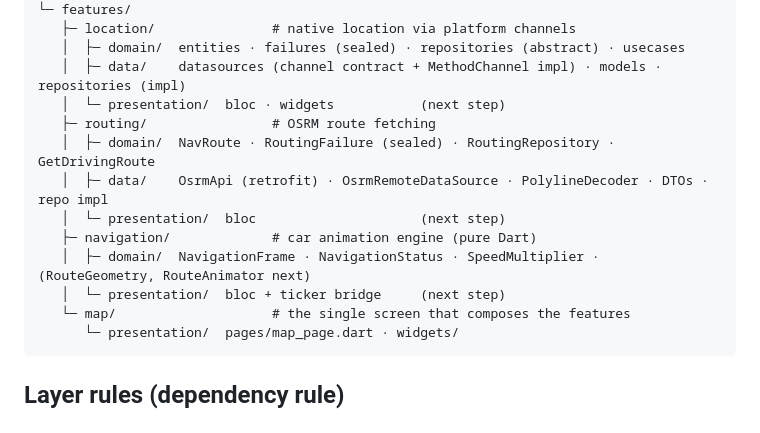
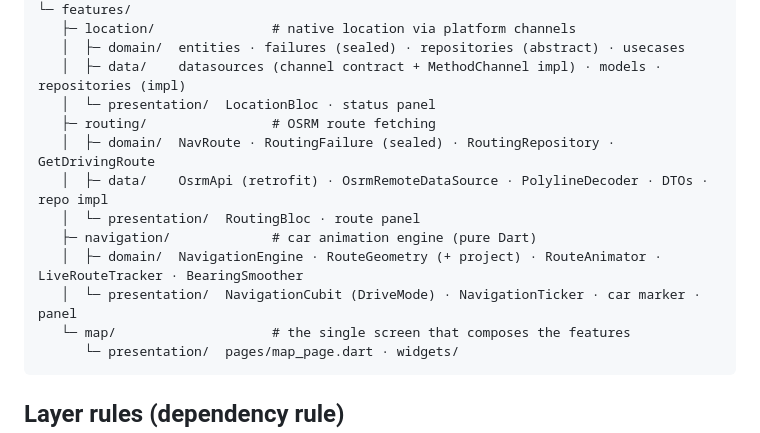
Before and after one commit to MonirulAppDev/garibook_assesment, a Markdown page: documents/ARCHITECTURE.md, the part around the change. GitHub-like rendering.

````diff
--- a/documents/ARCHITECTURE.md
+++ b/documents/ARCHITECTURE.md
@@ -44,14 +44,14 @@ lib/
    ├─ location/               # native location via platform channels
    │  ├─ domain/  entities · failures (sealed) · repositories (abstract) · usecases
    │  ├─ data/    datasources (channel contract + MethodChannel impl) · models · repositories (impl)
-   │  └─ presentation/  bloc · widgets           (next step)
+   │  └─ presentation/  LocationBloc · status panel
    ├─ routing/                # OSRM route fetching
    │  ├─ domain/  NavRoute · RoutingFailure (sealed) · RoutingRepository · GetDrivingRoute
    │  ├─ data/    OsrmApi (retrofit) · OsrmRemoteDataSource · PolylineDecoder · DTOs · repo impl
-   │  └─ presentation/  bloc                     (next step)
+   │  └─ presentation/  RoutingBloc · route panel
    ├─ navigation/             # car animation engine (pure Dart)
-   │  ├─ domain/  NavigationFrame · NavigationStatus · SpeedMultiplier · (RouteGeometry, RouteAnimator next)
-   │  └─ presentation/  bloc + ticker bridge     (next step)
+   │  ├─ domain/  NavigationEngine · RouteGeometry (+ project) · RouteAnimator · LiveRouteTracker · BearingSmoother
+   │  └─ presentation/  NavigationCubit (DriveMode) · NavigationTicker · car marker · panel
    └─ map/                    # the single screen that composes the features
       └─ presentation/  pages/map_page.dart · widgets/
 ```
````
Also changed, not shown: DECISIONS.md (+16 -2 lines), README.md (+8 -5 lines).
